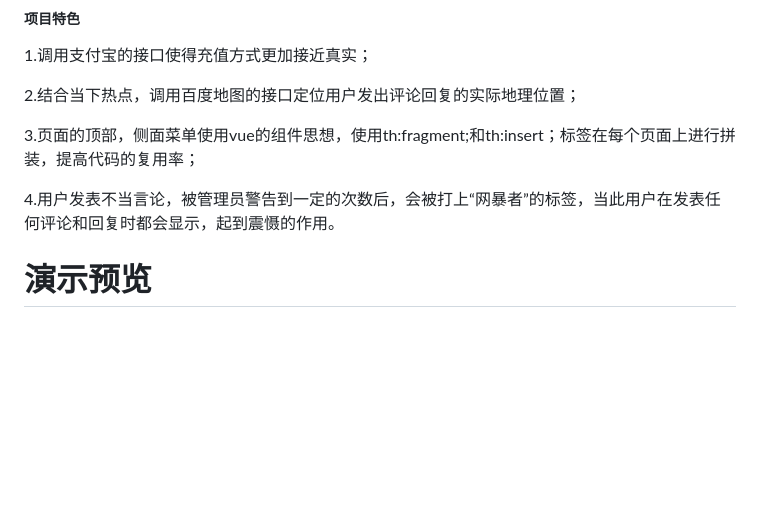
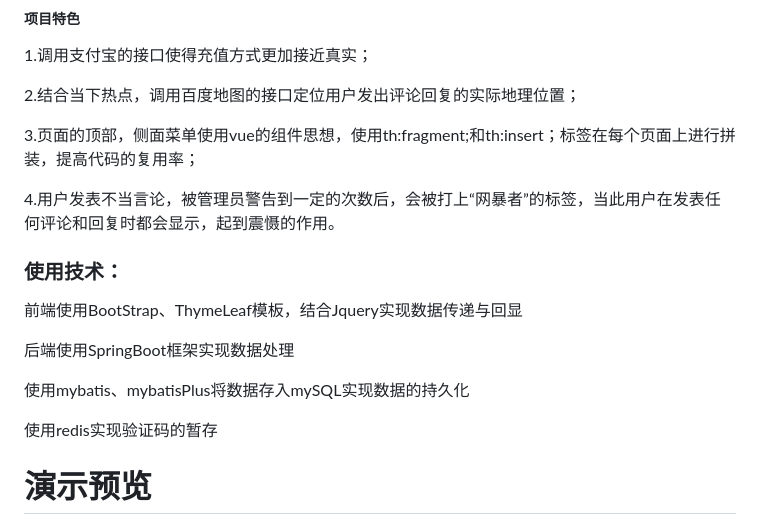
Before and after one commit to OHaYour/huiyan, a Markdown page: README.md, the part around the change. Drawn GitHub-style; blank space fills up the shorter version.

```diff
--- a/README.md
+++ b/README.md
@@ -12,6 +12,16 @@
 3.页面的顶部，侧面菜单使用vue的组件思想，使用th:fragment;和th:insert；标签在每个页面上进行拼装，提高代码的复用率；
 
 4.用户发表不当言论，被管理员警告到一定的次数后，会被打上“网暴者”的标签，当此用户在发表任何评论和回复时都会显示，起到震慑的作用。
+
+### 使用技术：
+
+前端使用BootStrap、ThymeLeaf模板，结合Jquery实现数据传递与回显
+
+后端使用SpringBoot框架实现数据处理
+
+使用mybatis、mybatisPlus将数据存入mySQL实现数据的持久化
+
+使用redis实现验证码的暂存
 
 
 # 演示预览
```
